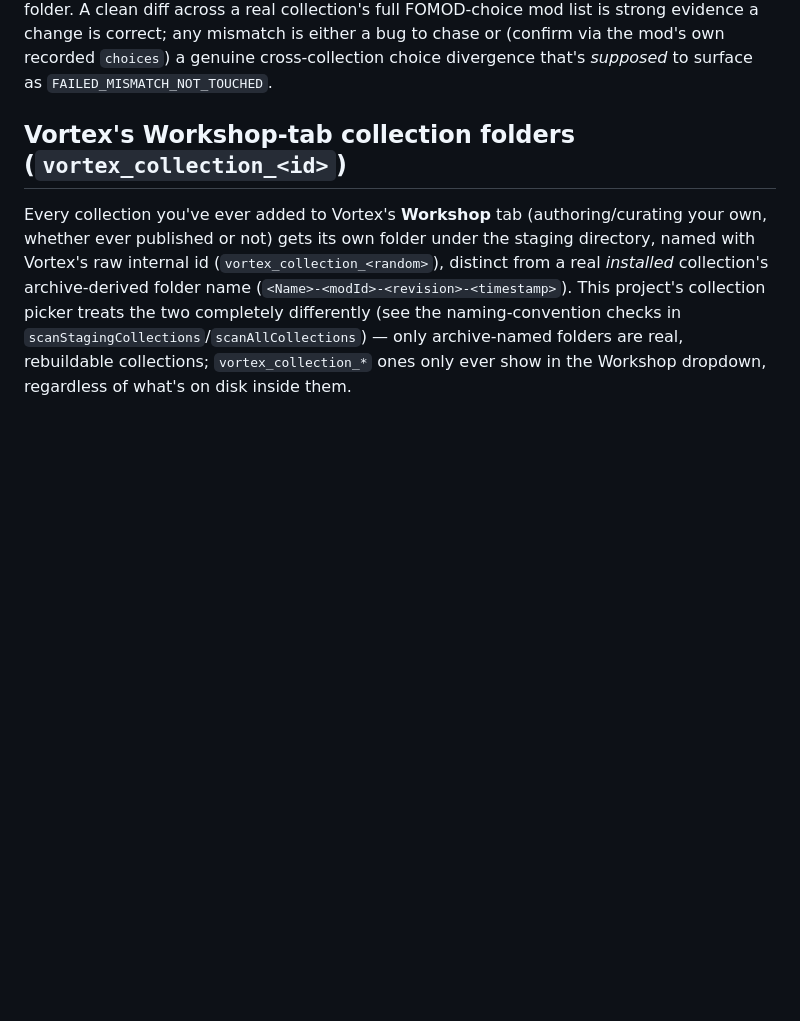
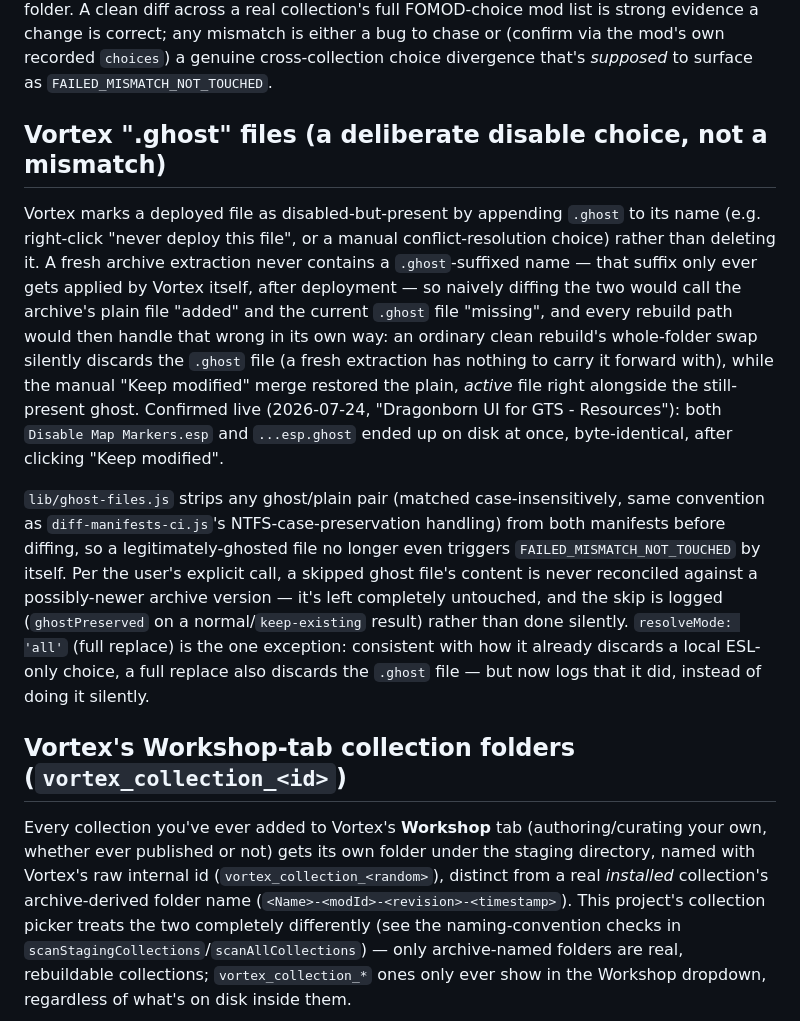
Before and after one commit to awesmdiver/vortex-collection-tools, a Markdown page: README.md, the part around the change. Drawn GitHub-style; blank space fills up the shorter version.

Commit message:
Document the Vortex .ghost file quirk in the README
Same treatment as the FOMOD/Workshop-folder quirks already documented here
-- captures the confirmed real-world case and the fix's reasoning so a
future session doesn't have to rediscover it.

```diff
--- a/README.md
+++ b/README.md
@@ -93,6 +93,28 @@ an existing staging folder, re-run the real pipeline (`findModRoot` → extract+
 real collection's full FOMOD-choice mod list is strong evidence a change is correct; any mismatch
 is either a bug to chase or (confirm via the mod's own recorded `choices`) a genuine cross-collection
 choice divergence that's *supposed* to surface as `FAILED_MISMATCH_NOT_TOUCHED`.
+
+## Vortex ".ghost" files (a deliberate disable choice, not a mismatch)
+
+Vortex marks a deployed file as disabled-but-present by appending `.ghost` to its name (e.g.
+right-click "never deploy this file", or a manual conflict-resolution choice) rather than deleting
+it. A fresh archive extraction never contains a `.ghost`-suffixed name — that suffix only ever gets
+applied by Vortex itself, after deployment — so naively diffing the two would call the archive's
+plain file "added" and the current `.ghost` file "missing", and every rebuild path would then handle
+that wrong in its own way: an ordinary clean rebuild's whole-folder swap silently discards the
+`.ghost` file (a fresh extraction has nothing to carry it forward with), while the manual "Keep
+modified" merge restored the plain, *active* file right alongside the still-present ghost. Confirmed
+live (2026-07-24, "Dragonborn UI for GTS - Resources"): both `Disable Map Markers.esp` and
+`...esp.ghost` ended up on disk at once, byte-identical, after clicking "Keep modified".
+
+`lib/ghost-files.js` strips any ghost/plain pair (matched case-insensitively, same convention as
+`diff-manifests-ci.js`'s NTFS-case-preservation handling) from both manifests before diffing, so a
+legitimately-ghosted file no longer even triggers `FAILED_MISMATCH_NOT_TOUCHED` by itself. Per the
+user's explicit call, a skipped ghost file's content is never reconciled against a possibly-newer
+archive version — it's left completely untouched, and the skip is logged (`ghostPreserved` on a
+normal/`keep-existing` result) rather than done silently. `resolveMode: 'all'` (full replace) is the
+one exception: consistent with how it already discards a local ESL-only choice, a full replace also
+discards the `.ghost` file — but now logs that it did, instead of doing it silently.
 
 ## Vortex's Workshop-tab collection folders (`vortex_collection_<id>`)
 
```
